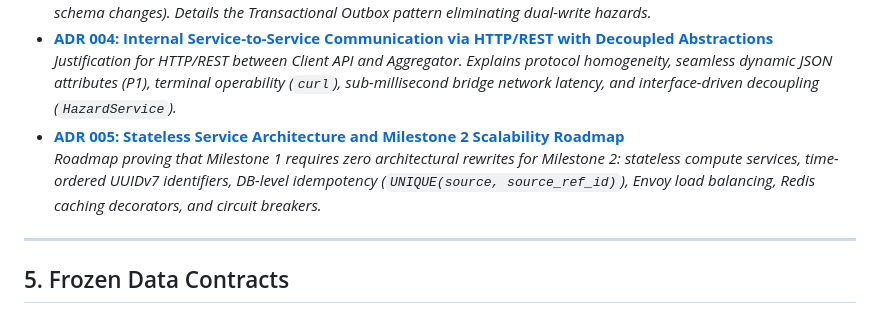
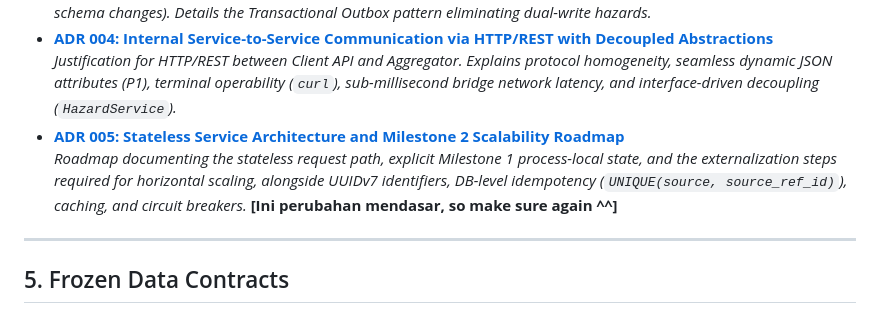
Before and after one commit to Darsua/AAT, a Markdown page: README.md, the part around the change. Rendered like a GitHub page.

Commit message:
doc: comments on stateless :D

```diff
--- a/README.md
+++ b/README.md
@@ -133,7 +133,7 @@ All foundational architectural decisions are codified in central ADRs under [`do
 * **[ADR 004: Internal Service-to-Service Communication via HTTP/REST with Decoupled Abstractions](docs/adr/004-internal-communication-rest.md)**
   *Justification for HTTP/REST between Client API and Aggregator. Explains protocol homogeneity, seamless dynamic JSON attributes (P1), terminal operability (`curl`), sub-millisecond bridge network latency, and interface-driven decoupling (`HazardService`).*
 * **[ADR 005: Stateless Service Architecture and Milestone 2 Scalability Roadmap](docs/adr/005-stateless-architecture-and-m2-readiness.md)**
-  *Roadmap proving that Milestone 1 requires zero architectural rewrites for Milestone 2: stateless compute services, time-ordered UUIDv7 identifiers, DB-level idempotency (`UNIQUE(source, source_ref_id)`), Envoy load balancing, Redis caching decorators, and circuit breakers.*
+  *Roadmap documenting the stateless request path, explicit Milestone 1 process-local state, and the externalization steps required for horizontal scaling, alongside UUIDv7 identifiers, DB-level idempotency (`UNIQUE(source, source_ref_id)`), caching, and circuit breakers.* **[Ini perubahan mendasar, so make sure again ^^]**
 
 ---
 
```
